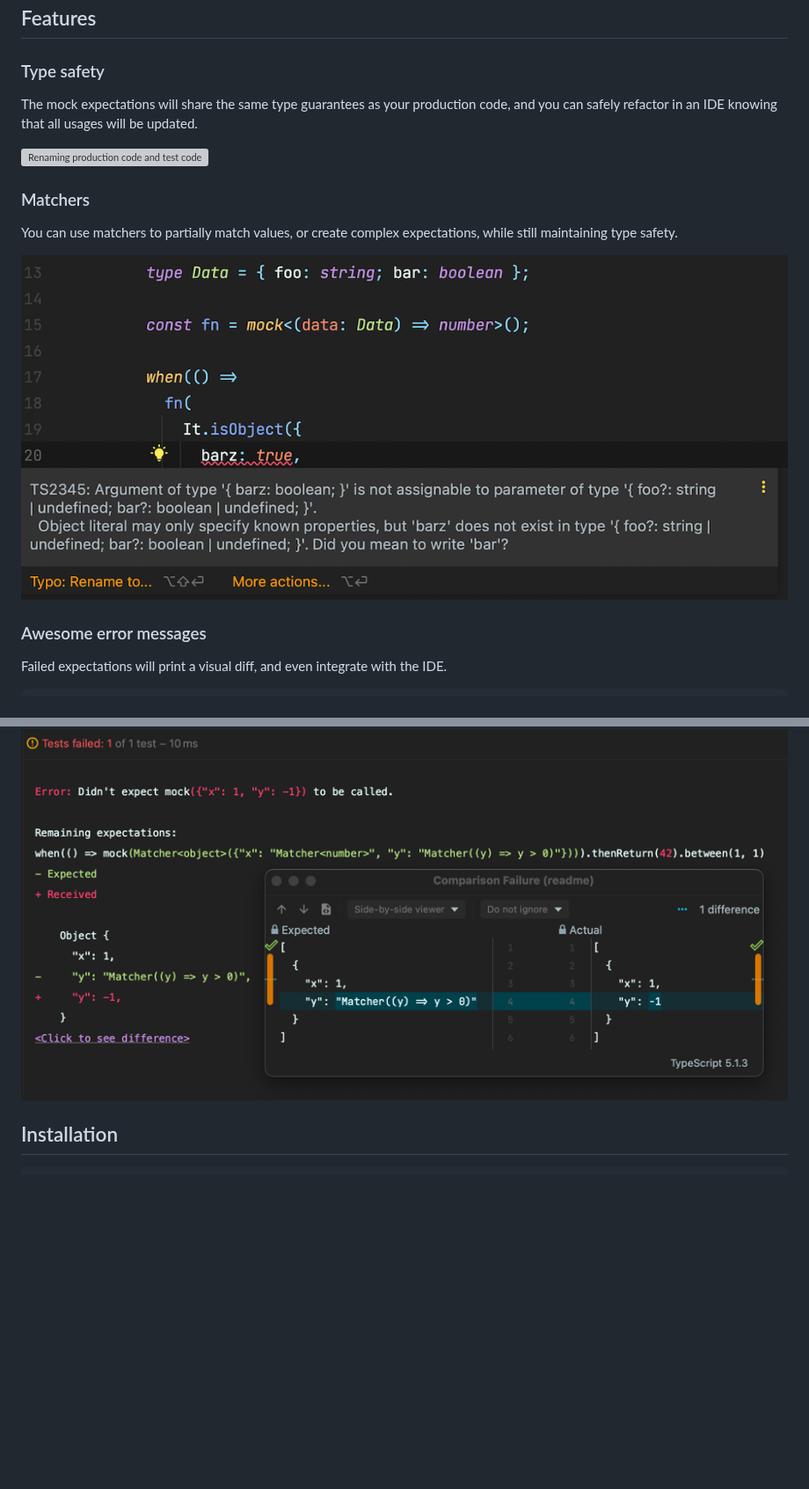
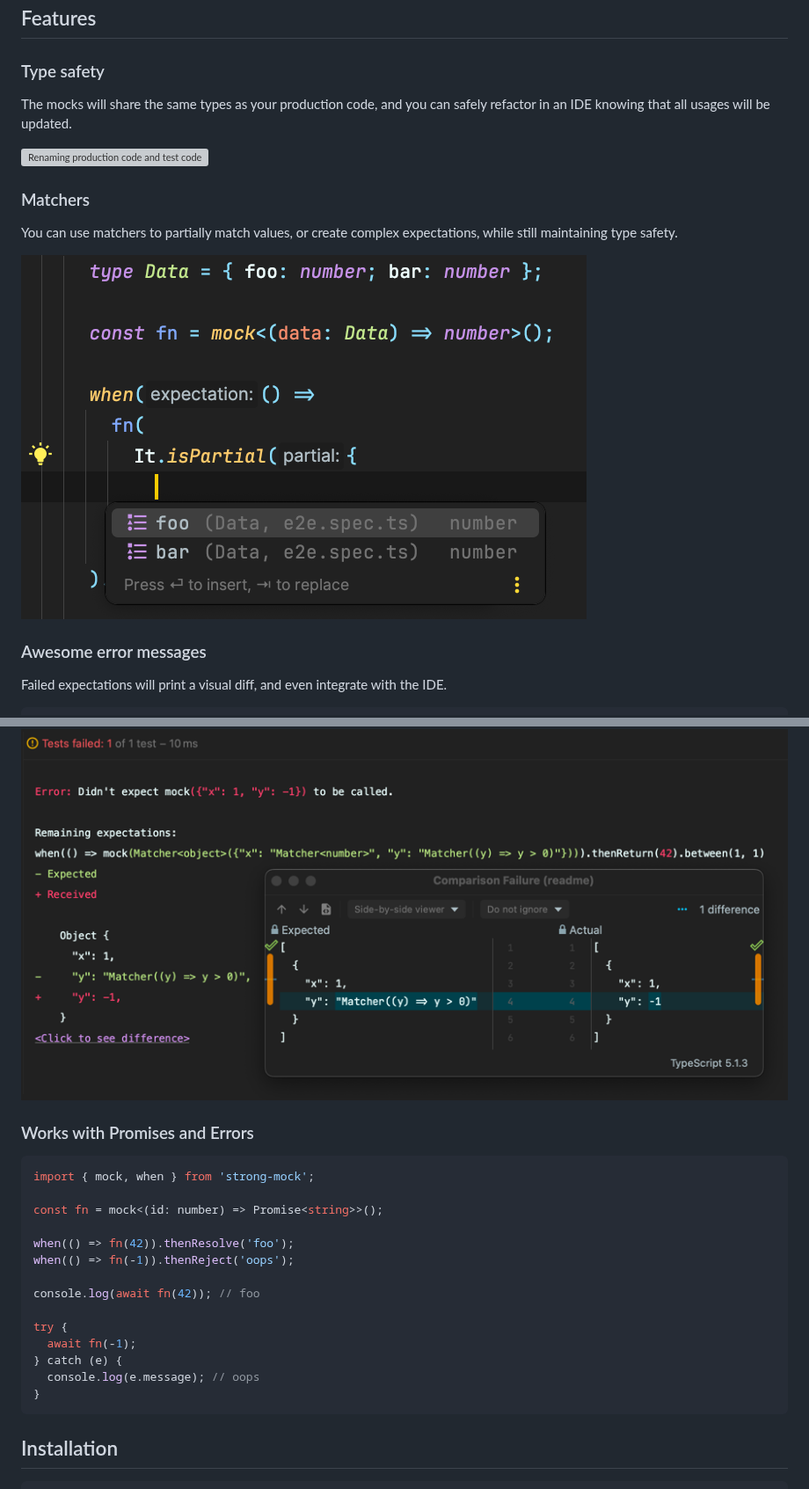
Before and after one commit to NiGhTTraX/strong-mock, a Markdown page: README.md, 2 parts joined by grey strips. Shown at 88% size. GitHub-like rendering; pictures changed too: media/type-safe-matchers.png; blank space fills up the shorter version; grey boxes are pictures that could not be loaded.

Commit message:
docs: Update README

````diff
--- a/README.md
+++ b/README.md
@@ -64,7 +64,7 @@ console.log(foo.bar(23)); // 'I am strong!'
 
 ### Type safety
 
-The mock expectations will share the same type guarantees as your production code, and you can safely refactor in an IDE knowing that all usages will be updated.
+The mocks will share the same types as your production code, and you can safely refactor in an IDE knowing that all usages will be updated.
 
 ![Renaming production code and test code](media/rename-refactor.gif)
 
@@ -96,6 +96,25 @@ fn({ x: 1, y: -1 });
 ```
 
 ![Test output from the IDE showing details about a failed mock expectation](media/error-messages.png)
+
+### Works with Promises and Errors
+
+```typescript
+import { mock, when } from 'strong-mock';
+
+const fn = mock<(id: number) => Promise<string>>();
+
+when(() => fn(42)).thenResolve('foo');
+when(() => fn(-1)).thenReject('oops');
+
+console.log(await fn(42)); // foo
+
+try {
+  await fn(-1);
+} catch (e) {
+  console.log(e.message); // oops
+}
+```
 
 ## Installation
 
````
Also changed, not shown: other parts of README.md (+1 -1 lines).
